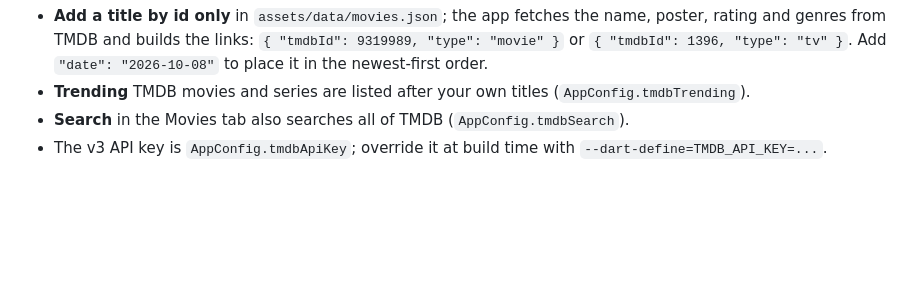
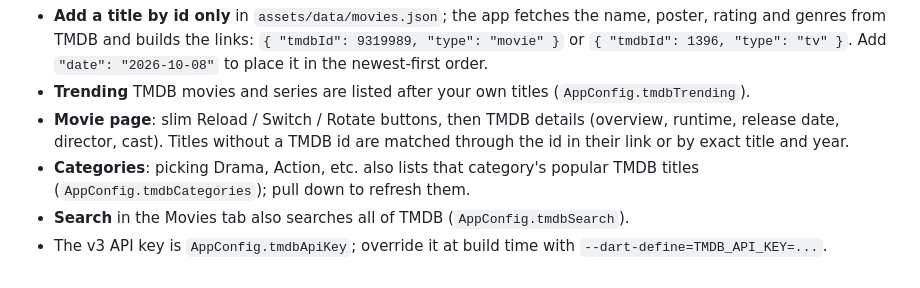
Before and after one commit to Deeprows/myflutter-app, a Markdown page: README.md, the part around the change. Rendered like a GitHub page; blank space fills up the shorter version.

Commit message:
Update README with movie page and category details
Added details about movie page features and category listings.

```diff
--- a/README.md
+++ b/README.md
@@ -61,6 +61,11 @@ Every title is keyed by its TMDB id (settings are in `lib/config.dart`):
   Add `"date": "2026-10-08"` to place it in the newest-first order.
 * **Trending** TMDB movies and series are listed after your own titles
   (`AppConfig.tmdbTrending`).
+* **Movie page**: slim Reload / Switch / Rotate buttons, then TMDB details
+  (overview, runtime, release date, director, cast). Titles without a TMDB id are
+  matched through the id in their link or by exact title and year.
+* **Categories**: picking Drama, Action, etc. also lists that category's popular
+  TMDB titles (`AppConfig.tmdbCategories`); pull down to refresh them.
 * **Search** in the Movies tab also searches all of TMDB (`AppConfig.tmdbSearch`).
 * The v3 API key is `AppConfig.tmdbApiKey`; override it at build time with
   `--dart-define=TMDB_API_KEY=...`.
```
